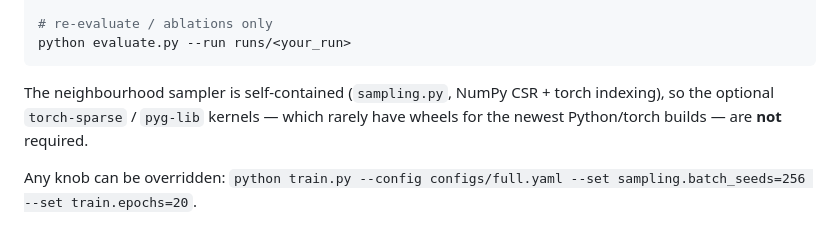
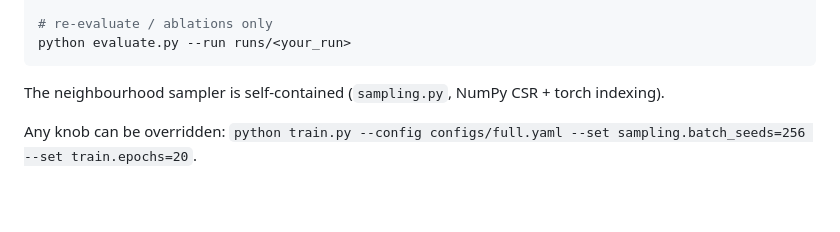
Before and after one commit to aleksapetakovic2/BiRGAT, a Markdown page: README.md, the part around the change. Rendered like a GitHub page; blank space fills up the shorter version.

````diff
--- a/README.md
+++ b/README.md
@@ -63,8 +63,7 @@ python evaluate.py --run runs/<your_run>
 ```
 
 The neighbourhood sampler is self-contained (`sampling.py`, NumPy CSR +
-torch indexing), so the optional `torch-sparse` / `pyg-lib` kernels — which
-rarely have wheels for the newest Python/torch builds — are **not** required.
+torch indexing).
 
 Any knob can be overridden: `python train.py --config configs/full.yaml
 --set sampling.batch_seeds=256 --set train.epochs=20`.
````
